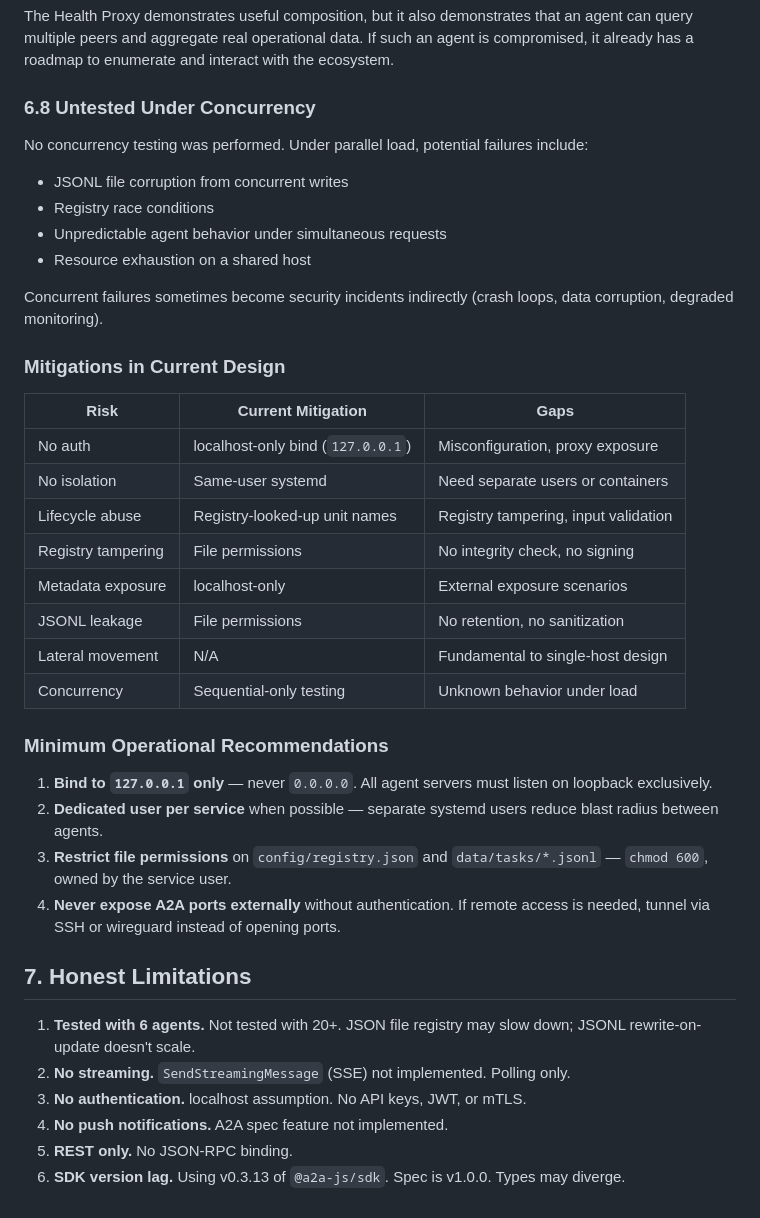
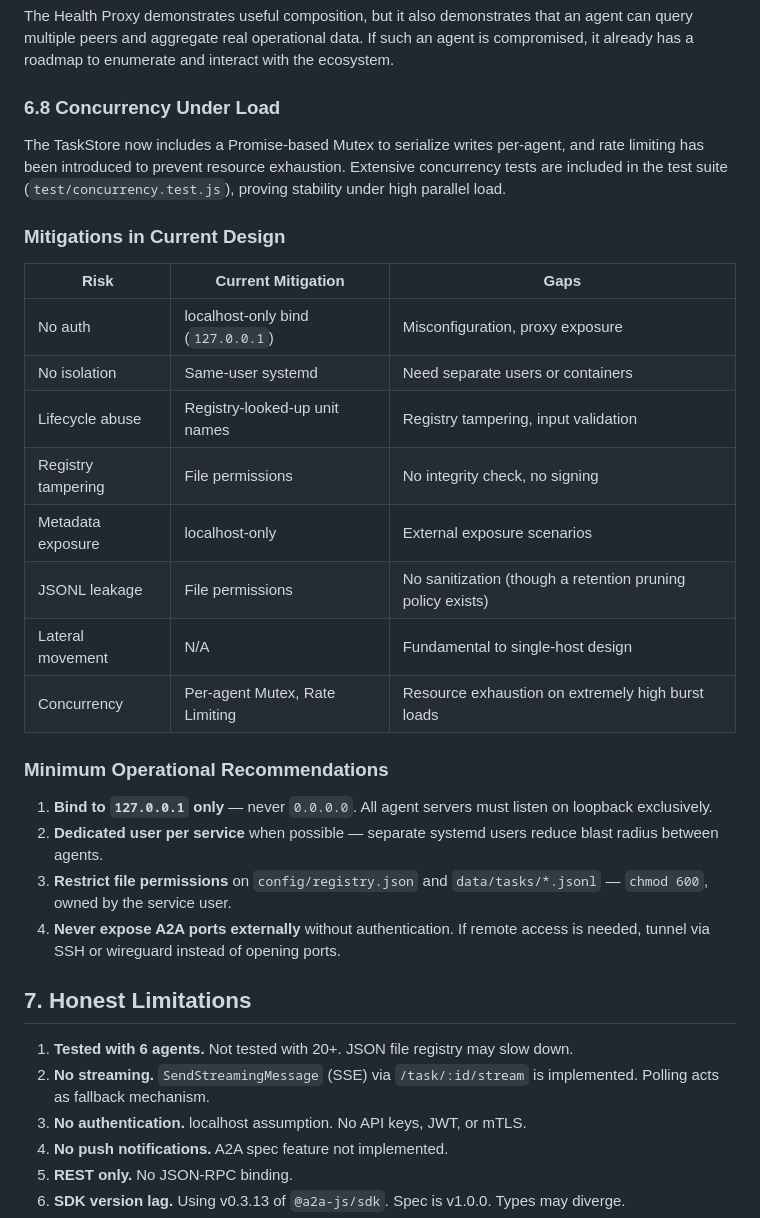
Before and after one commit to Maretto/ag2ag, a Markdown page: docs/writeup.md, the part around the change. GitHub-like rendering.

Commit message:
docs: Update documentation reflecting new PR capabilities
Removes outdated claims from `README.md`, `docs/writeup.md`, and `docs/tutorial.md` that stated SSE was not implemented and that JSONL persistence was untested and subject to race conditions. The project now uses `_Mutex` for writing persistence and natively supports `SSE`.

Co-authored-by: Maretto <7523383+Maretto@users.noreply.github.com>

```diff
--- a/docs/writeup.md
+++ b/docs/writeup.md
@@ -215,15 +215,9 @@ There is no retention policy, no sanitization, and no access control on JSONL fi
 
 The Health Proxy demonstrates useful composition, but it also demonstrates that an agent can query multiple peers and aggregate real operational data. If such an agent is compromised, it already has a roadmap to enumerate and interact with the ecosystem.
 
-### 6.8 Untested Under Concurrency
+### 6.8 Concurrency Under Load
 
-No concurrency testing was performed. Under parallel load, potential failures include:
-- JSONL file corruption from concurrent writes
-- Registry race conditions
-- Unpredictable agent behavior under simultaneous requests
-- Resource exhaustion on a shared host
-
-Concurrent failures sometimes become security incidents indirectly (crash loops, data corruption, degraded monitoring).
+The TaskStore now includes a Promise-based Mutex to serialize writes per-agent, and rate limiting has been introduced to prevent resource exhaustion. Extensive concurrency tests are included in the test suite (`test/concurrency.test.js`), proving stability under high parallel load.
 
 ### Mitigations in Current Design
 
@@ -234,9 +228,9 @@ Concurrent failures sometimes become security incidents indirectly (crash loops,
 | Lifecycle abuse | Registry-looked-up unit names | Registry tampering, input validation |
 | Registry tampering | File permissions | No integrity check, no signing |
 | Metadata exposure | localhost-only | External exposure scenarios |
-| JSONL leakage | File permissions | No retention, no sanitization |
+| JSONL leakage | File permissions | No sanitization (though a retention pruning policy exists) |
 | Lateral movement | N/A | Fundamental to single-host design |
-| Concurrency | Sequential-only testing | Unknown behavior under load |
+| Concurrency | Per-agent Mutex, Rate Limiting | Resource exhaustion on extremely high burst loads |
 
 ### Minimum Operational Recommendations
 
@@ -247,8 +241,8 @@ Concurrent failures sometimes become security incidents indirectly (crash loops,
 
 ## 7. Honest Limitations
 
-1. **Tested with 6 agents.** Not tested with 20+. JSON file registry may slow down; JSONL rewrite-on-update doesn't scale.
-2. **No streaming.** `SendStreamingMessage` (SSE) not implemented. Polling only.
+1. **Tested with 6 agents.** Not tested with 20+. JSON file registry may slow down.
+2. **No streaming.** `SendStreamingMessage` (SSE) via `/task/:id/stream` is implemented. Polling acts as fallback mechanism.
 3. **No authentication.** localhost assumption. No API keys, JWT, or mTLS.
 4. **No push notifications.** A2A spec feature not implemented.
 5. **REST only.** No JSON-RPC binding.
```
Also changed, not shown: README.md (+0 -2 lines), docs/tutorial.md (+0 -1 lines).
